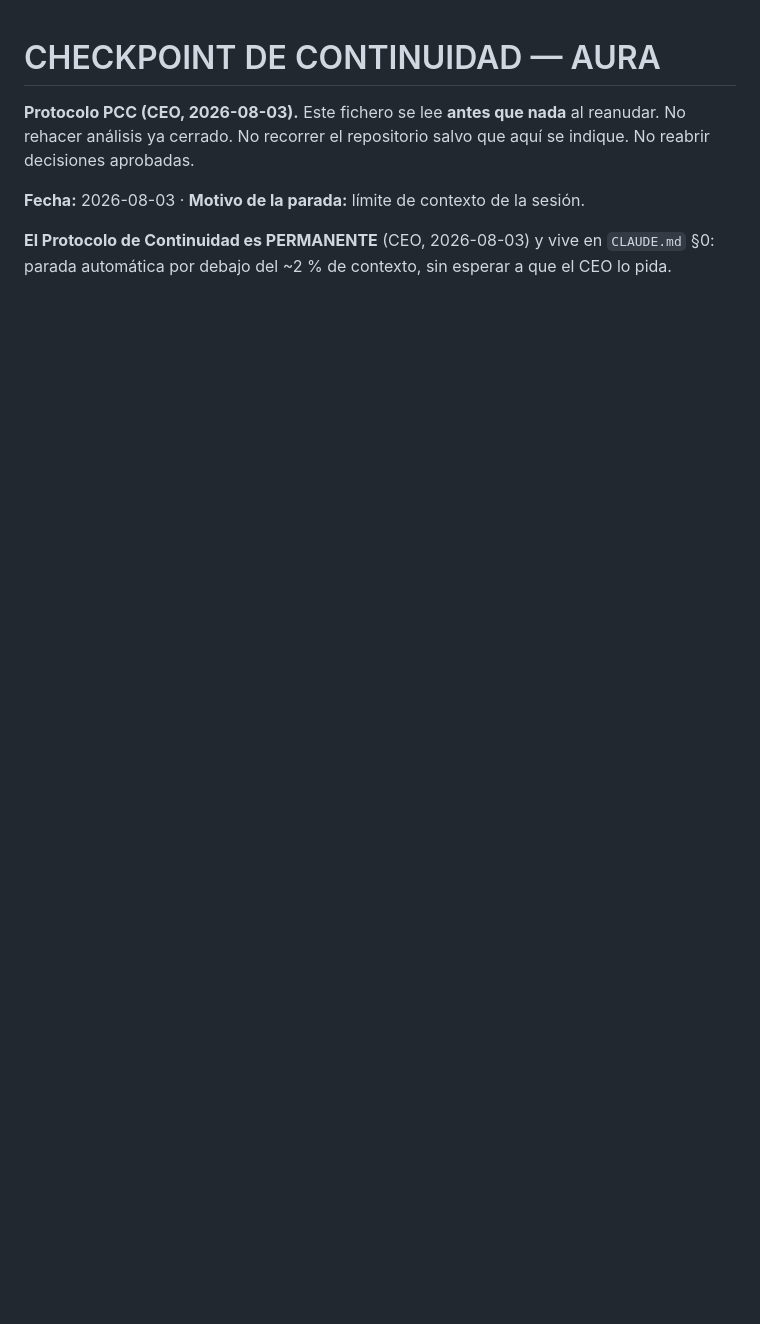
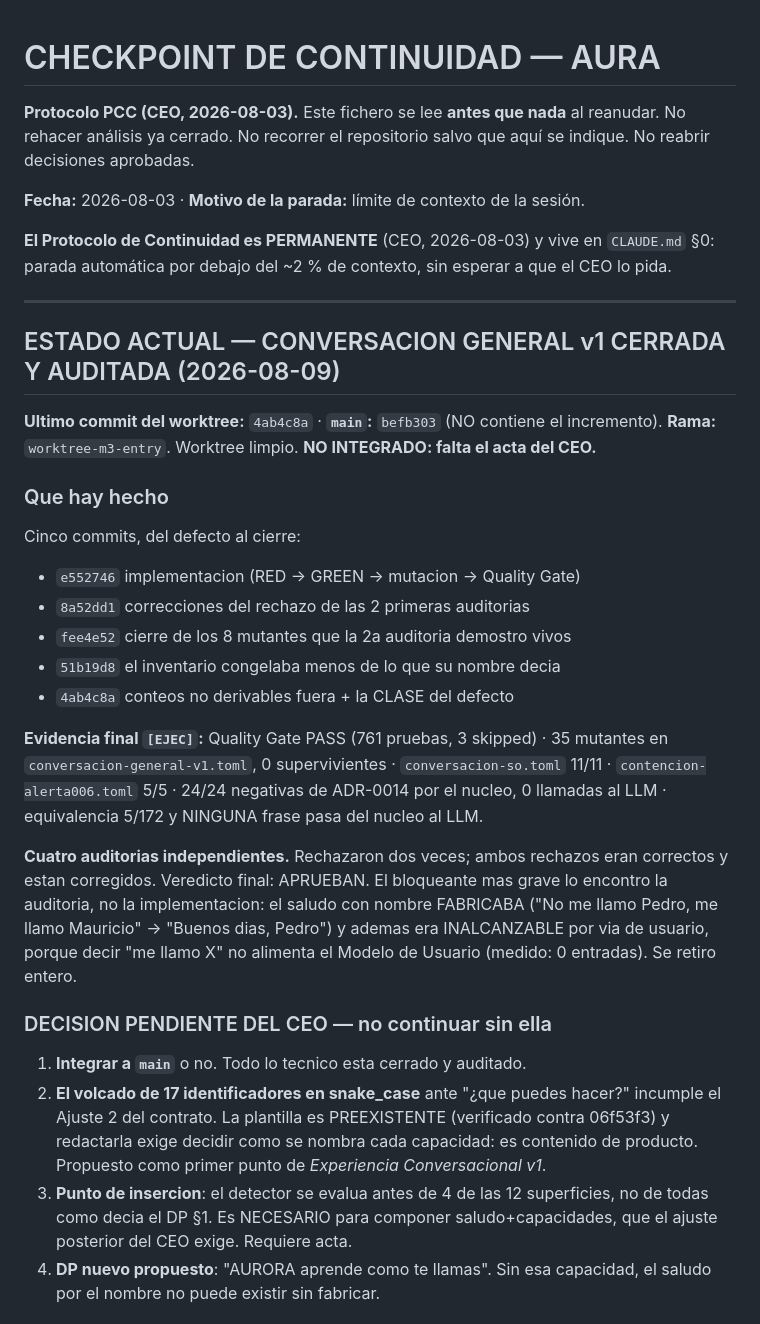
Before and after one commit to coordinadordeliverypsmt-wq/aura-project-bible, a Markdown page: CHECKPOINT-CONTINUIDAD.md, the part around one of its changes. GitHub-like rendering; blank space fills up the shorter version.

Commit message:
docs: checkpoint de continuidad tras cerrar Conversacion General v1
Estado exacto, evidencia medida, decisiones pendientes del CEO y limites
declarados, para poder reanudar sin volver a analizar el problema.

Co-Authored-By: Claude Opus 5 <noreply@anthropic.com>
Claude-Session: https://claude.ai/code/session_01GKdEnEucf7BVZp8wQC9jBv

```diff
--- a/CHECKPOINT-CONTINUIDAD.md
+++ b/CHECKPOINT-CONTINUIDAD.md
@@ -7,3 +7,43 @@ aprobadas.
 **Fecha:** 2026-08-03 · **Motivo de la parada:** límite de contexto de la sesión.
 
 **El Protocolo de Continuidad es PERMANENTE** (CEO, 2026-08-03) y vive en `CLAUDE.md` §0: parada automática por debajo del ~2 % de contexto, sin esperar a que el CEO lo pida.
+
+---
+
+
+## ESTADO ACTUAL — CONVERSACION GENERAL v1 CERRADA Y AUDITADA (2026-08-09)
+
+**Ultimo commit del worktree:** `4ab4c8a` · **`main`:** `befb303` (NO contiene el incremento).
+**Rama:** `worktree-m3-entry`. Worktree limpio. **NO INTEGRADO: falta el acta del CEO.**
+
+### Que hay hecho
+Cinco commits, del defecto al cierre:
+- `e552746` implementacion (RED -> GREEN -> mutacion -> Quality Gate)
+- `8a52dd1` correcciones del rechazo de las 2 primeras auditorias
+- `fee4e52` cierre de los 8 mutantes que la 2a auditoria demostro vivos
+- `51b19d8` el inventario congelaba menos de lo que su nombre decia
+- `4ab4c8a` conteos no derivables fuera + la CLASE del defecto
+
+**Evidencia final `[EJEC]`:** Quality Gate PASS (761 pruebas, 3 skipped) ·
+35 mutantes en `conversacion-general-v1.toml`, 0 supervivientes · `conversacion-so.toml` 11/11 ·
+`contencion-alerta006.toml` 5/5 · 24/24 negativas de ADR-0014 por el nucleo, 0 llamadas al LLM ·
+equivalencia 5/172 y NINGUNA frase pasa del nucleo al LLM.
+
+**Cuatro auditorias independientes.** Rechazaron dos veces; ambos rechazos eran correctos y estan
+corregidos. Veredicto final: APRUEBAN. El bloqueante mas grave lo encontro la auditoria, no la
+implementacion: el saludo con nombre FABRICABA ("No me llamo Pedro, me llamo Mauricio" -> "Buenos
+dias, Pedro") y ademas era INALCANZABLE por via de usuario, porque decir "me llamo X" no alimenta el
+Modelo de Usuario (medido: 0 entradas). Se retiro entero.
+
+### DECISION PENDIENTE DEL CEO — no continuar sin ella
+1. **Integrar a `main`** o no. Todo lo tecnico esta cerrado y auditado.
+2. **El volcado de 17 identificadores en snake_case** ante "¿que puedes hacer?" incumple el Ajuste 2
+   del contrato. La plantilla es PREEXISTENTE (verificado contra 06f53f3) y redactarla exige decidir
+   como se nombra cada capacidad: es contenido de producto. Propuesto como primer punto de
+   *Experiencia Conversacional v1*.
+3. **Punto de insercion**: el detector se evalua antes de 4 de las 12 superficies, no de todas como
+   decia el DP §1. Es NECESARIO para componer saludo+capacidades, que el ajuste posterior del CEO
+   exige. Requiere acta.
+4. **DP nuevo propuesto**: "AURORA aprende como te llamas". Sin esa capacidad, el saludo por el
+   nombre no puede existir sin fabricar.
+
```
Also changed, not shown: other parts of CHECKPOINT-CONTINUIDAD.md (+15 -0 lines).
